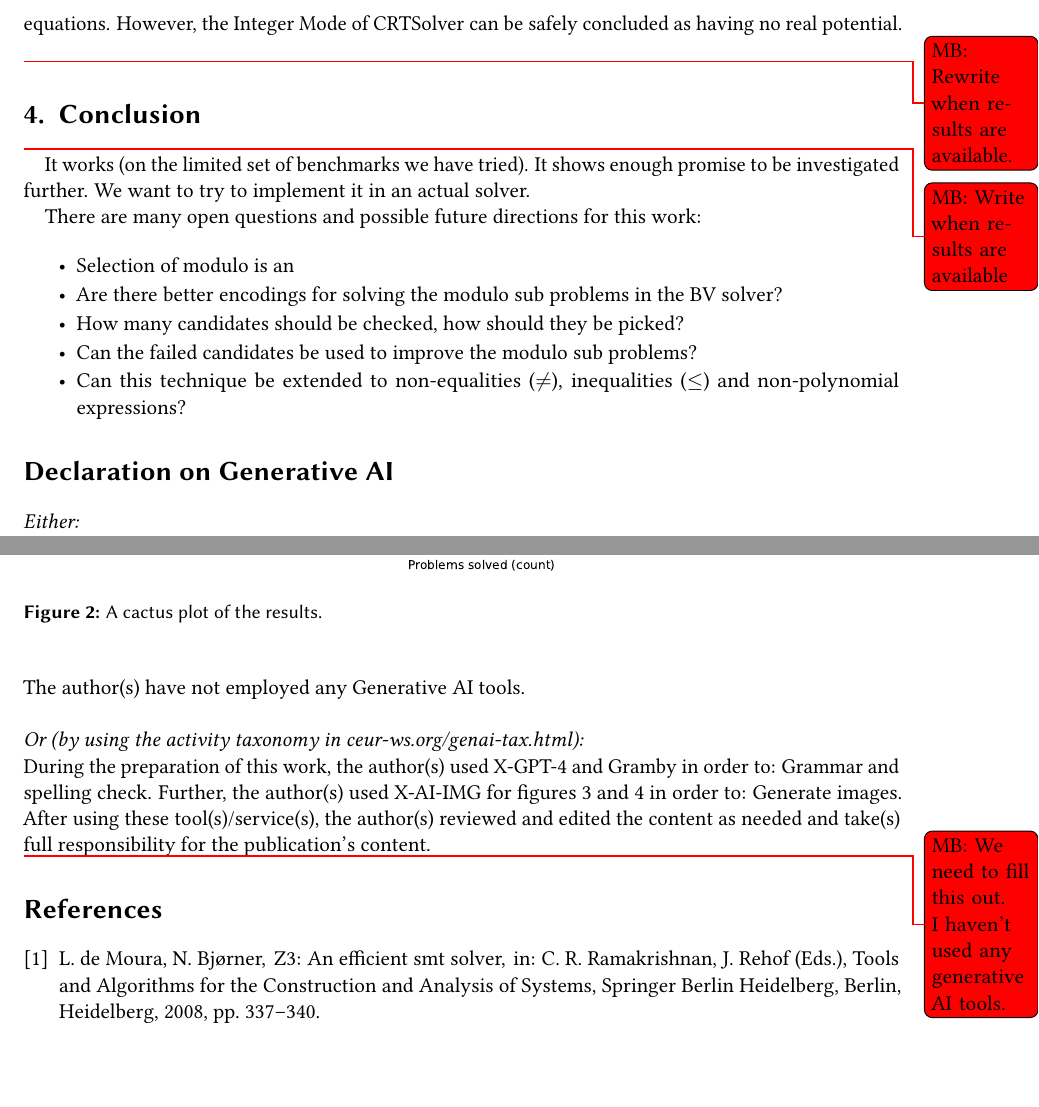
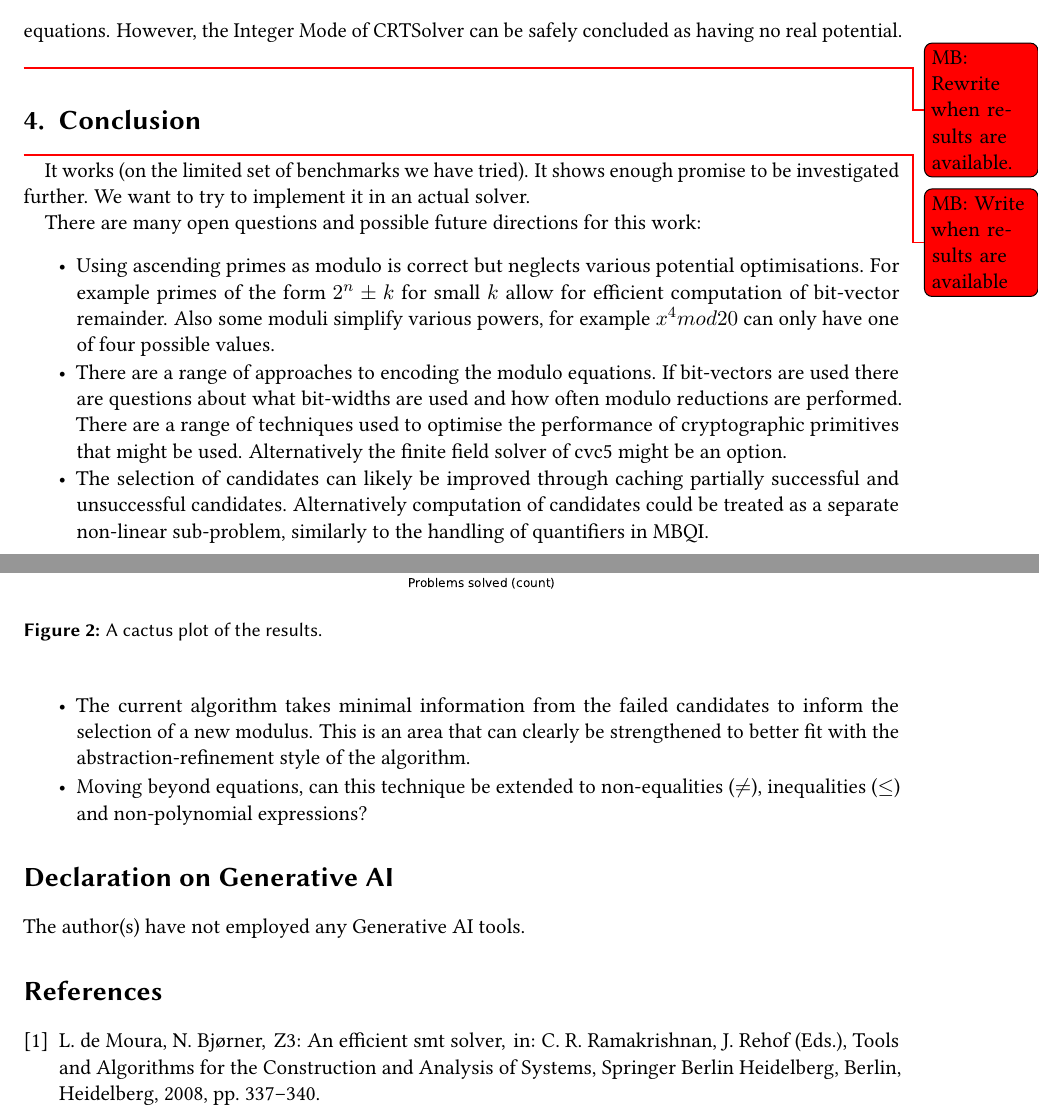
Before and after one commit to martin-cs/CRTSolver-extended-abstract, a LaTeX document (CRTSolver.tex, which reads conclusion.tex): two parts of pages 4 and 5 of 5, joined at a grey line, cut so that both start at the same text, the shorter picture padded with empty space. Compiled offline with pdfLaTeX; a LaTeX package or settings file that is missing is left out.

Commit message:
Some more content and other tweaks

```diff
--- a/CRTSolver.tex
+++ b/CRTSolver.tex
@@ -83,14 +83,12 @@ email=maheen.matin@city.ac.uk,
 %% in Janary 2025. See also
 %% https://ceur-ws.org/GenAI/Policy.html
 \section*{Declaration on Generative AI}
-  {\em Either:}\newline
+%  {\em Either:}\newline
   The author(s) have not employed any Generative AI tools.
-  \newline
-
- \noindent{\em Or (by using the activity taxonomy in ceur-ws.org/genai-tax.html):\newline}
- During the preparation of this work, the author(s) used X-GPT-4 and Gramby in order to: Grammar and spelling check. Further, the author(s) used X-AI-IMG for figures 3 and 4 in order to: Generate images. After using these tool(s)/service(s), the author(s) reviewed and edited the content as needed and take(s) full responsibility for the publication’s content.
-
-\mbsays{We need to fill this out.  I haven't used any generative AI tools.}
+%  \newline
+%
+% \noindent{\em Or (by using the activity taxonomy in ceur-ws.org/genai-tax.html):\newline}
+% During the preparation of this work, the author(s) used X-GPT-4 and Gramby in order to: Grammar and spelling check. Further, the author(s) used X-AI-IMG for figures 3 and 4 in order to: Generate images. After using these tool(s)/service(s), the author(s) reviewed and edited the content as needed and take(s) full responsibility for the publication’s content.
 
 %% Define the bibliography file to be used
 \bibliography{CRTSolver}
--- a/conclusion.tex
+++ b/conclusion.tex
@@ -13,10 +13,34 @@ There are many open questions and possible future directions for this work:
 
 \begin{itemize}
 %\item{We select primes sequentially, is that the best thing to do or are there better strategies given the encoding, the constants in the problem, how previous candidates have failed, etc.}
-\item{Selection of modulo is an }
+\item{Using ascending primes as modulo is correct but neglects various
+  potential optimisations.  For example primes of the form $2^n \pm k$
+  for small $k$ allow for efficient computation of bit-vector
+  remainder.  Also some moduli simplify various powers, for example
+  $x^4 mod 20$ can only have one of four possible values.}
 
-\item{Are there better encodings for solving the modulo sub problems in the BV solver?}
-\item{How many candidates should be checked, how should they be picked?}
-\item{Can the failed candidates be used to improve the modulo sub problems?}
-\item{Can this technique be extended to non-equalities ($\not=$), inequalities ($\leq$) and non-polynomial expressions?}
+\item{There are a range of approaches to encoding the modulo
+  equations.
+  %
+  If bit-vectors are used there are questions about what
+  bit-widths are used and how often modulo reductions are performed.
+  There are a range of techniques used to optimise the performance of
+  cryptographic primitives that might be used.
+  %
+  Alternatively the finite field solver of cvc5 might be an option.}
+
+\item{The selection of candidates can likely be improved through
+  caching partially successful and unsuccessful candidates.
+  Alternatively computation of candidates could be treated as a
+  separate non-linear sub-problem, similarly to the handling of
+  quantifiers in MBQI.}
+
+\item{The current algorithm takes minimal information from the failed
+  candidates to inform the selection of a new modulus.  This is an
+  area that can clearly be strengthened to better fit with the
+  abstraction-refinement style of the algorithm.}
+
+\item{Moving beyond equations, can this technique be extended to
+  non-equalities ($\not=$), inequalities ($\leq$) and non-polynomial
+  expressions?}
 \end{itemize}
```
Also changed, not shown: algorithm.tex (+1 -1 lines), flow-chart.tex (+9 -7 lines), CRTSolver.pdf.
